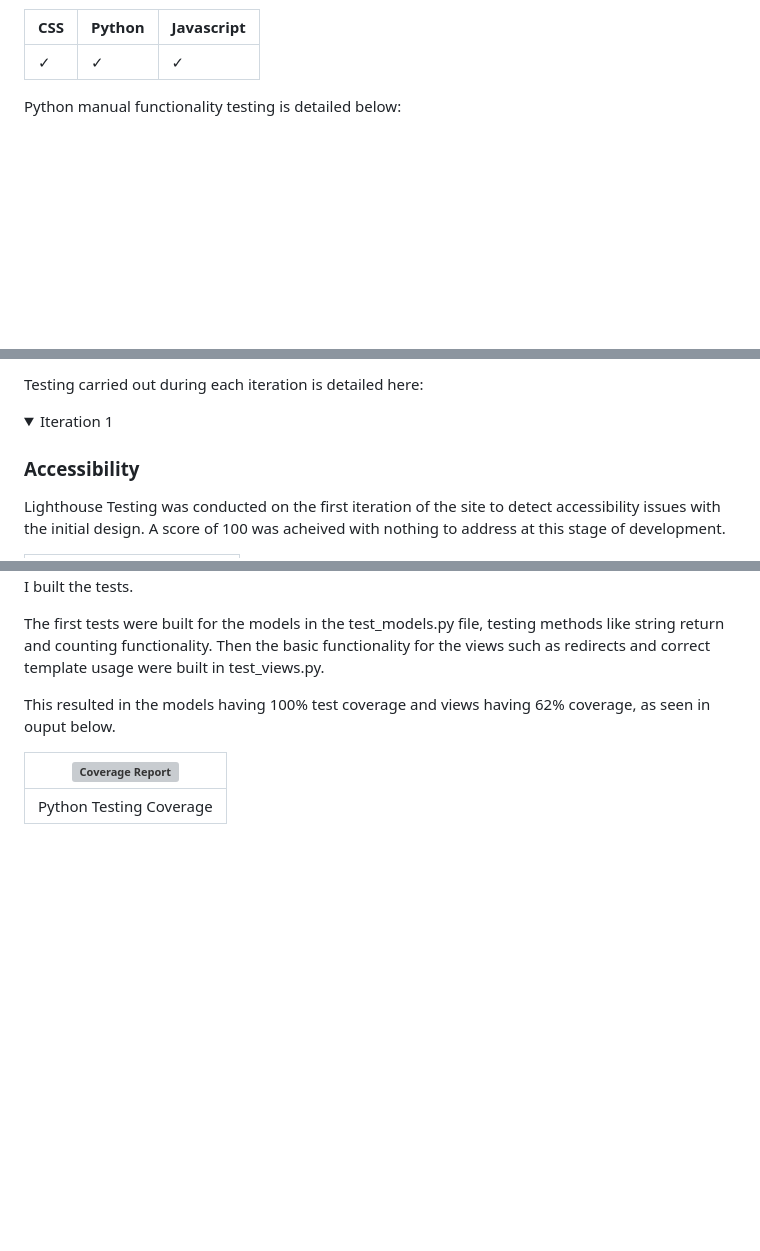
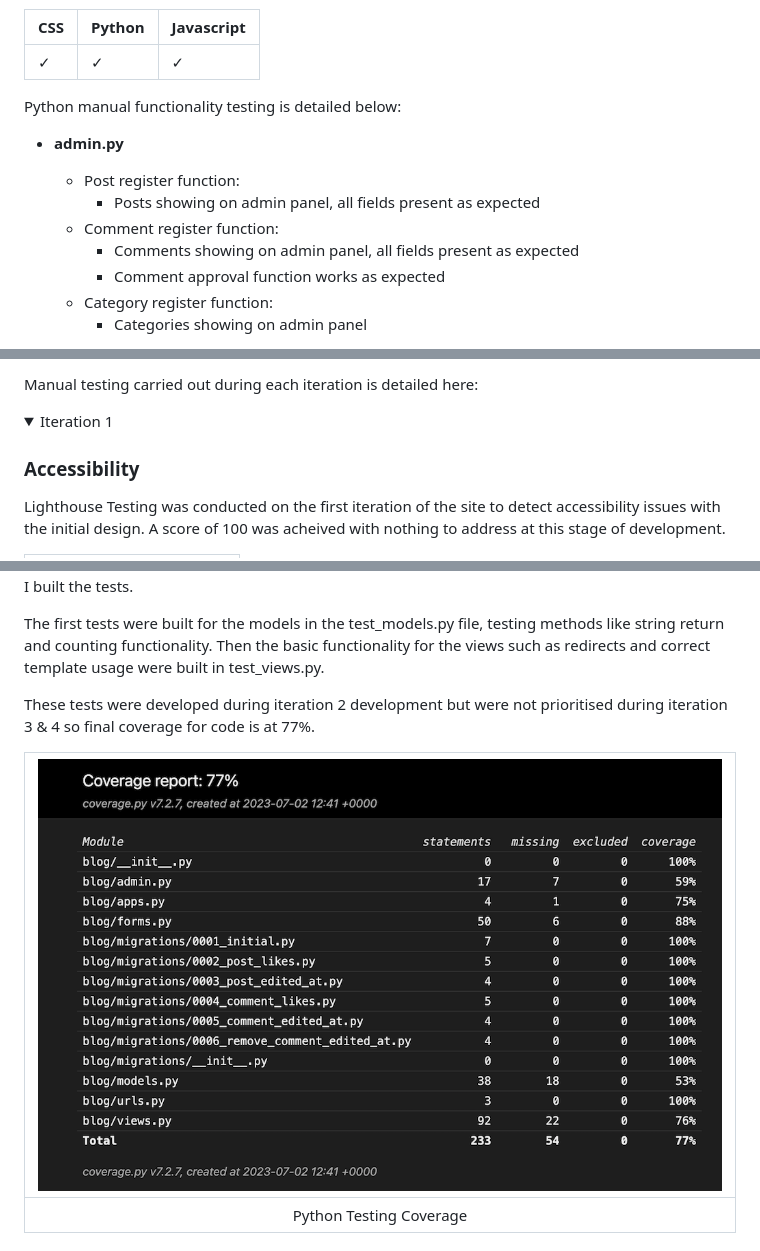
Before and after one commit to eosull/Something-Like, a Markdown page: TESTING.md, 3 parts joined by grey strips. Rendered like a GitHub page; pictures changed too: assets/readme_images/coverage_report.png (added); folded sections open; blank space fills up the shorter version; grey boxes are pictures that could not be loaded.

```diff
--- a/TESTING.md
+++ b/TESTING.md
@@ -21,4 +21,12 @@ Using Code validation tools detailed in [README](README.md#testing) the followin
 | &check; | &check; | &check; |
 
 Python manual functionality testing is detailed below:
+- **admin.py**
+  - Post register function:
+    - Posts showing on admin panel, all fields present as expected
+  - Comment register function:
+    - Comments showing on admin panel, all fields present as expected
+    - Comment approval function works as expected
+  - Category register function:
+    - Categories showing on admin panel
 
@@ -25,5 +107,5 @@ Python manual functionality testing is detailed below:
 
-Testing carried out during each iteration is detailed here:
+Manual testing carried out during each iteration is detailed here:
 
 <details>
 <summary>Iteration 1</summary>
@@ -138,9 +220,9 @@ The [Django testing modules](https://docs.djangoproject.com/en/4.2/topics/testin
 
 The first tests were built for the models in the test_models.py file, testing methods like string return and counting functionality. Then the basic functionality for the views such as redirects and correct template usage were built in test_views.py.
 
-This resulted in the models having 100% test coverage and views having 62% coverage, as seen in ouput below.
+These tests were developed during iteration 2 development but were not prioritised during iteration 3 & 4 so final coverage for code is at 77%.
 
-| ![Coverage Report](/assets/readme_images/coverage_report_1.png) |
+| ![Coverage Report](/assets/readme_images/coverage_report.png) |
 |:--:|
 |Python Testing Coverage|
 
```
Also changed, not shown: other parts of TESTING.md (+74 -0 lines), README.md (+3 -0 lines), 2 other files.
